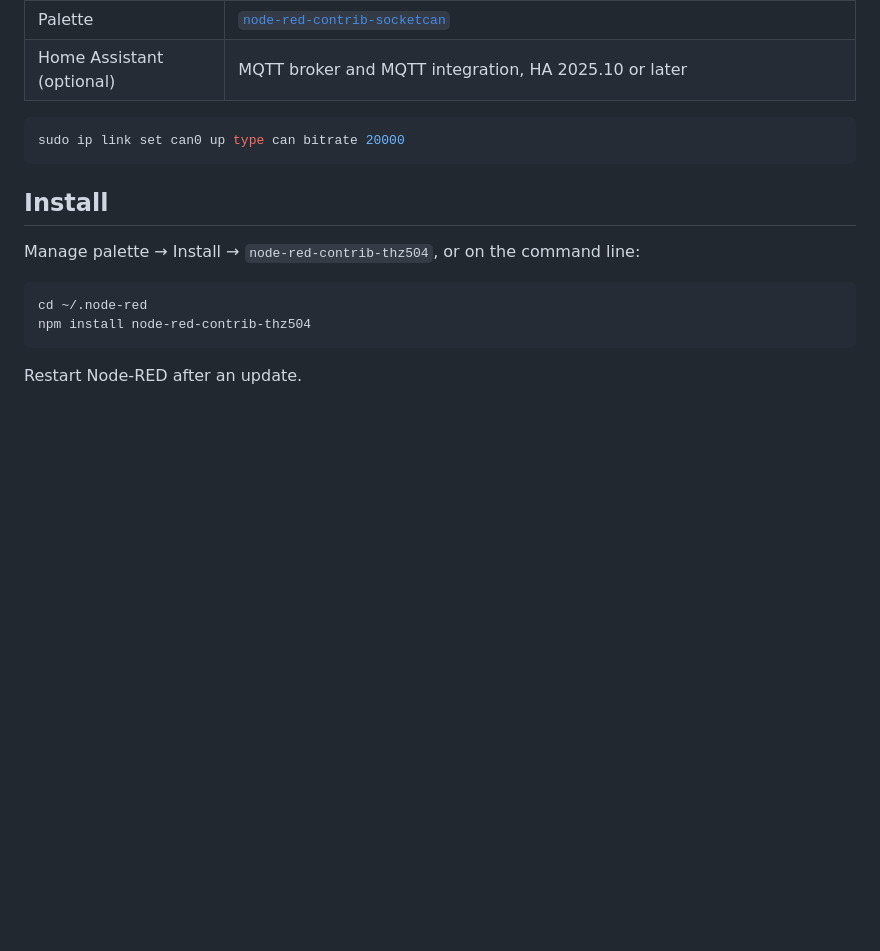
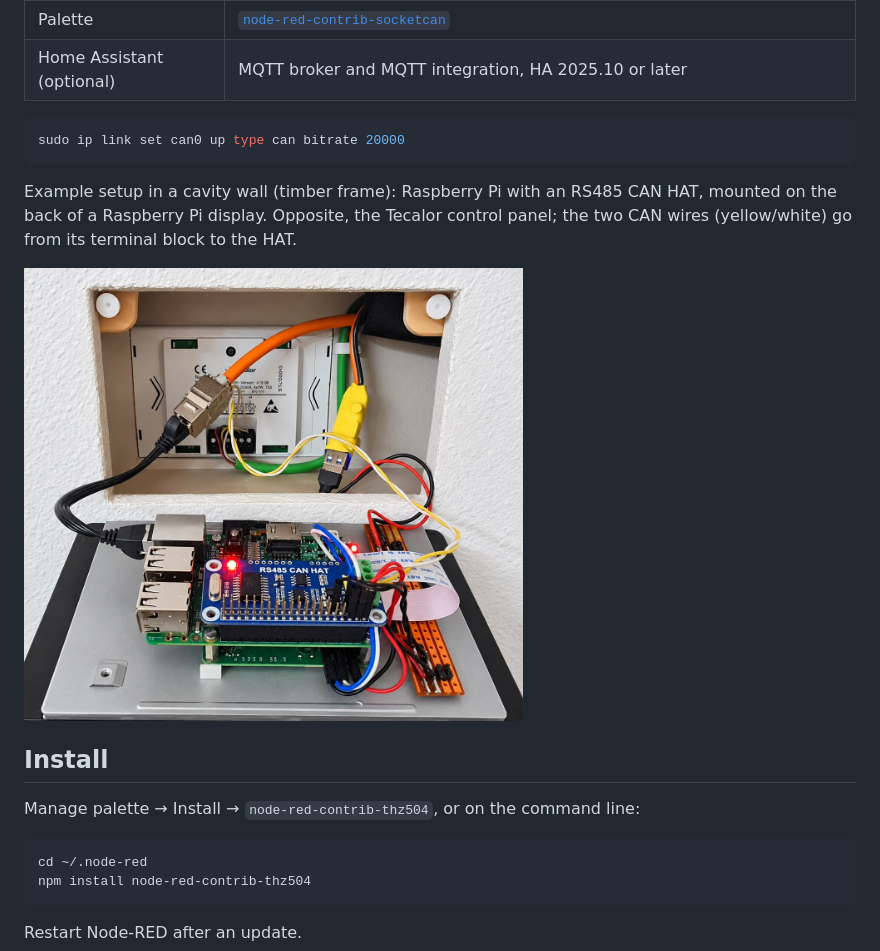
Before and after one commit to jankokert/node-red-contrib-thz504, a Markdown page: README.md, the part around the change. GitHub-like rendering; pictures changed too: docs/images/setup.jpg (added); blank space fills up the shorter version.

````diff
--- a/README.md
+++ b/README.md
@@ -24,6 +24,10 @@ Node-RED nodes that read a **Tecalor THZ 504** (identical to the Stiebel Eltron
 ```bash
 sudo ip link set can0 up type can bitrate 20000
 ```
+
+Example setup in a cavity wall (timber frame): Raspberry Pi with an RS485 CAN HAT, mounted on the back of a Raspberry Pi display. Opposite, the Tecalor control panel; the two CAN wires (yellow/white) go from its terminal block to the HAT.
+
+<img src="https://raw.githubusercontent.com/jankokert/node-red-contrib-thz504/main/docs/images/setup.jpg" width="60%" alt="Raspberry Pi with CAN HAT on the back of a display, opposite the Tecalor control panel in a cavity wall">
 
 ## Install
 
````
Also changed, not shown: README.de.md (+4 -0 lines).
